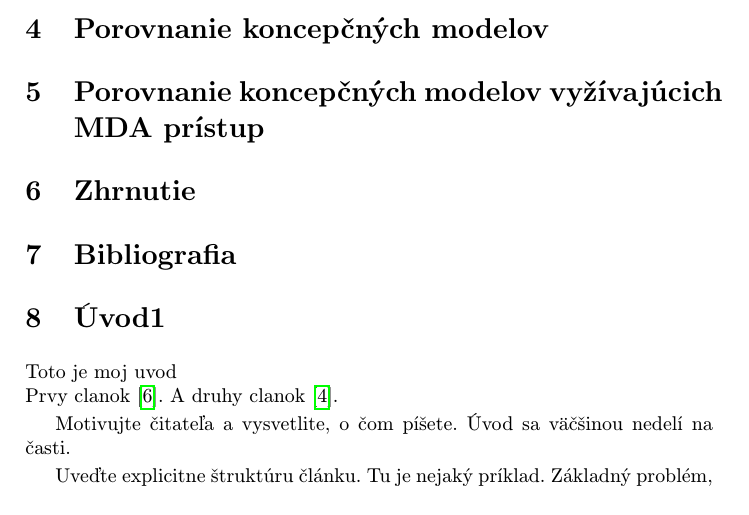
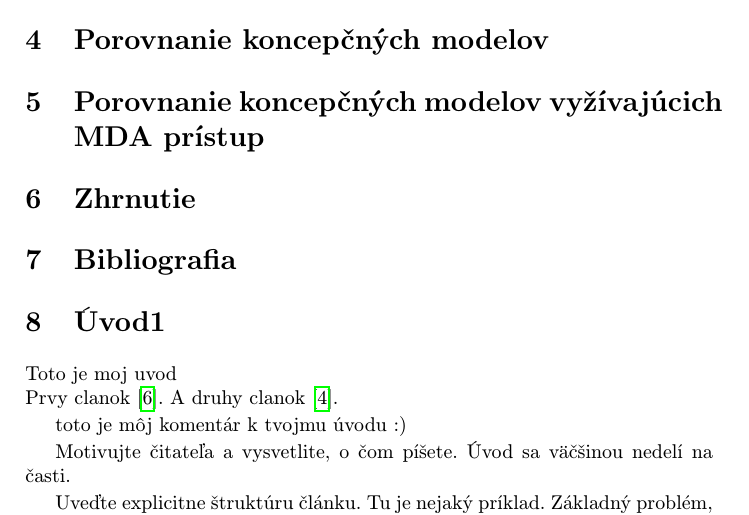
Before and after one commit to Patreax/MIP_clanok, a LaTeX paper (clanok.tex): part of page 2 of 4, cut so that both start at the same text. Compiled offline with pdfLaTeX.

Commit message:
Komentár 1

```diff
--- a/clanok.tex
+++ b/clanok.tex
@@ -72,6 +72,8 @@ Končepčné modely webových aplikácií špecifikujú jej kompozíciu a navig
 
 Toto je moj uvod\\
 Prvy clanok\cite{Valderas:MDDE}. A druhy clanok\cite{Gkatouna:Patterns}.
+
+toto je môj komentár k tvojmu úvodu :)
 
 
 Motivujte čitateľa a vysvetlite, o čom píšete. Úvod sa väčšinou nedelí na časti.
```
